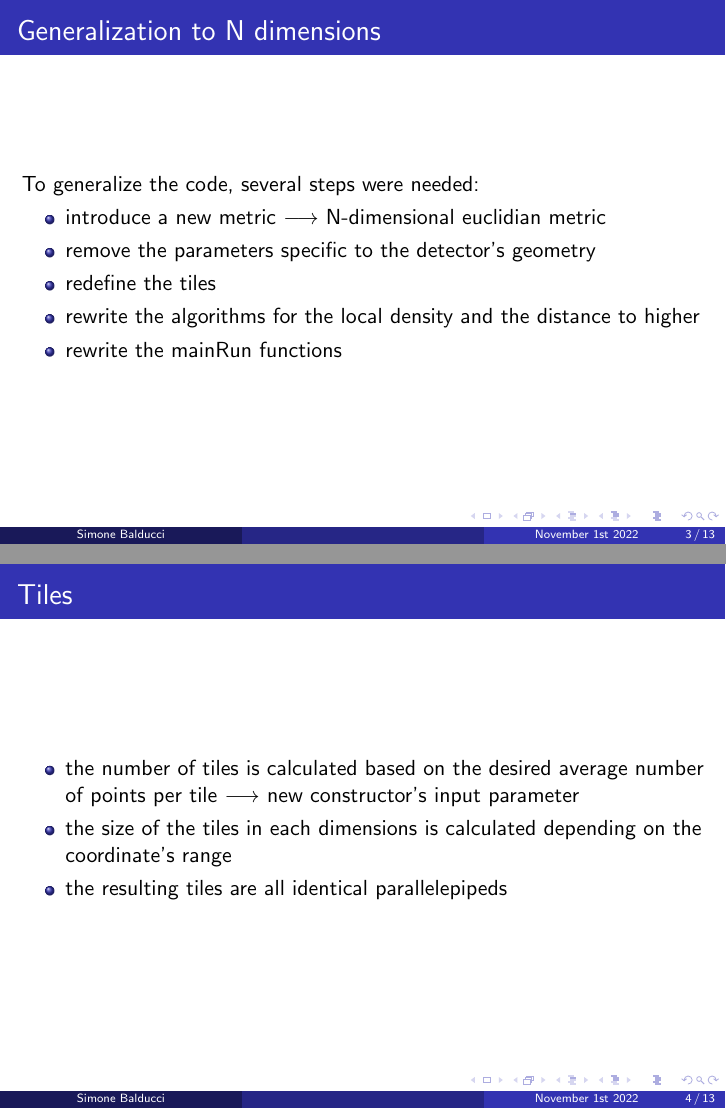
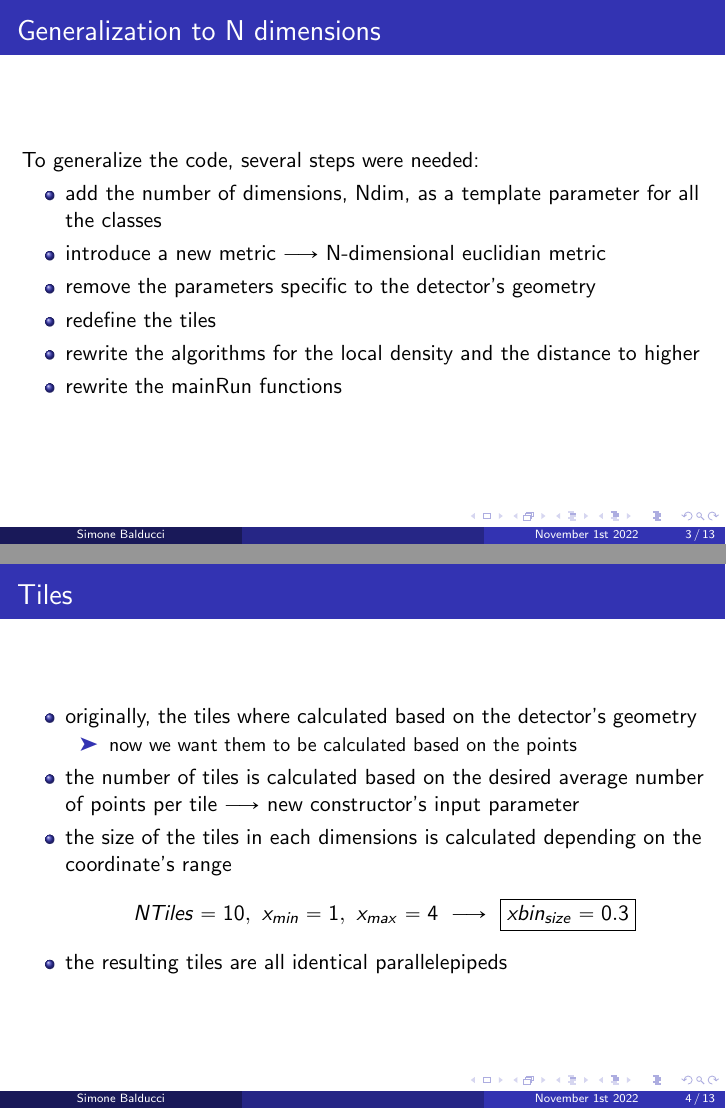
Before and after one commit to SimonB00/GSOC_CLUE, LaTeX slides (Presentation/final.tex): pages 3 and 4 of 13, joined at a grey line. Compiled offline with pdfLaTeX.

Commit message:
Final presentation

```diff
--- a/Presentation/final.tex
+++ b/Presentation/final.tex
@@ -3,6 +3,8 @@
 \usepackage{pifont}
 \usepackage{pgffor}
 \usepackage{hyperref}
+\usepackage{amssymb}
+\usepackage{mathabx}
 
 \usetheme{Madrid}
 \usecolortheme{default}
@@ -30,6 +33,7 @@ The goals of this project were to:
 \frametitle{Generalization to N dimensions}
 To generalize the code, several steps were needed:
 \begin{itemize}
+	\item add the number of dimensions, Ndim, as a template parameter for all the classes
 	\item introduce a new metric $\longrightarrow$ N-dimensional euclidian metric
 	\item remove the parameters specific to the detector's geometry
 	\item redefine the tiles
@@ -40,8 +44,15 @@ To generalize the code, several steps were needed:
 \begin{frame}
 \frametitle{Tiles}
 \begin{itemize}
+	\item originally, the tiles where calculated based on the detector's geometry
+	\begin{itemize}
+		\item[\ding{228}] now we want them to be calculated based on the points
+	\end{itemize}
 	\item the number of tiles is calculated based on the desired average number of points per tile $\longrightarrow$ new constructor's input parameter
 	\item the size of the tiles in each dimensions is calculated depending on the coordinate's range
+	$$
+		NTiles = 10, \ x_{min} = 1, \ x_{max} = 4 \ \longrightarrow \ \boxed{xbin_{size} = 0.3}
+	$$
 	\item the resulting tiles are all identical parallelepipeds
 \end{itemize}
 \end{frame}
```
Also changed, not shown: Presentation/final.pdf, Presentation/final.tex (3 more changed lines), 3 other files.
